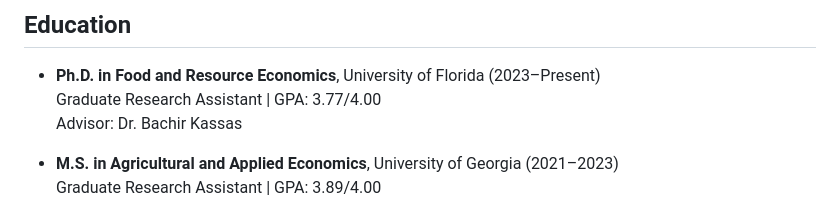
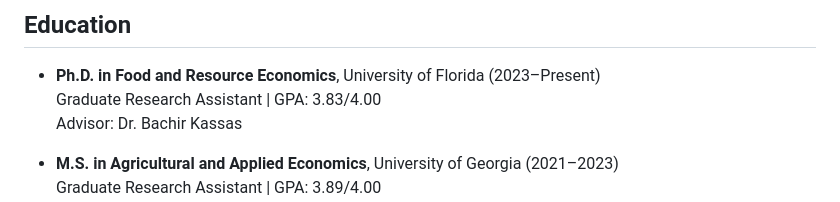
Before and after one commit to pa79/pa79, a Markdown page: README.md, the part around the change. Drawn GitHub-style.

Commit message:
Update GPA for Ph.D. program in README

```diff
--- a/README.md
+++ b/README.md
@@ -7,7 +7,7 @@ Welcome to my academic portfolio! I am currently a Ph.D. student in Food and Res
 ##  Education
 
 - **Ph.D. in Food and Resource Economics**, University of Florida (2023–Present)
-  Graduate Research Assistant | GPA: 3.77/4.00
+  Graduate Research Assistant | GPA: 3.83/4.00
   Advisor: Dr. Bachir Kassas
 
 - **M.S. in Agricultural and Applied Economics**, University of Georgia (2021–2023)
```
